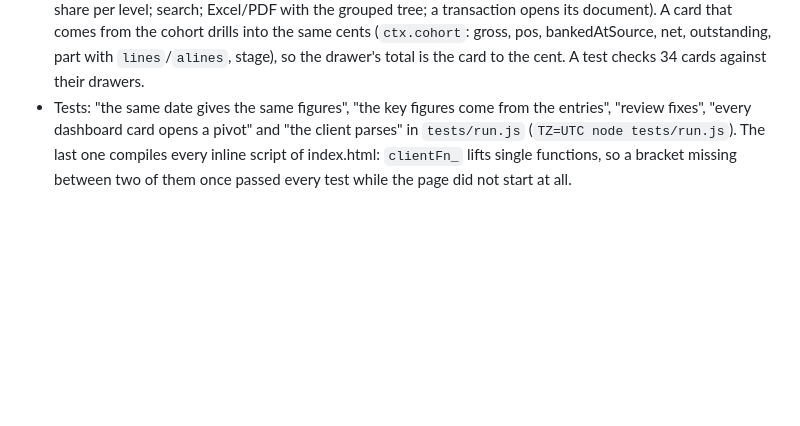
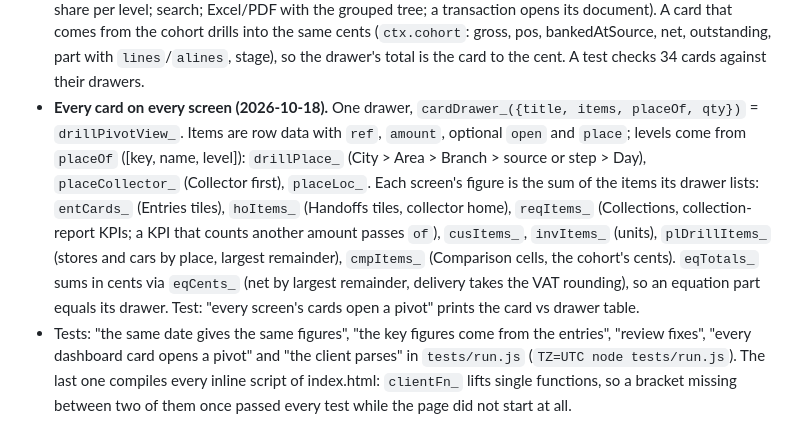
Before and after one commit to BesGasKSA/Cash-collections-with-sales, a Markdown page: CLAUDE.md, the part around the change. Rendered like a GitHub page; blank space fills up the shorter version.

Commit message:
Notes: one drawer for every card, and the card-vs-drawer check
Co-Authored-By: Claude Opus 5.5 <noreply@anthropic.com>

```diff
--- a/CLAUDE.md
+++ b/CLAUDE.md
@@ -1878,6 +1878,16 @@ Deputy screen filtered by `createdAt`. Live: of 216 lines of 13 Oct, 190 were ha
   A card that comes from the cohort drills into the same cents (`ctx.cohort`: gross, pos,
   bankedAtSource, net, outstanding, part with `lines`/`alines`, stage), so the drawer's total is the card
   to the cent. A test checks 34 cards against their drawers.
+- **Every card on every screen (2026-10-18).** One drawer, `cardDrawer_({title, items, placeOf, qty})`
+  = `drillPivotView_`. Items are row data with `ref`, `amount`, optional `open` and `place`; levels come
+  from `placeOf` ([key, name, level]): `drillPlace_` (City > Area > Branch > source or step > Day),
+  `placeCollector_` (Collector first), `placeLoc_`. Each screen's figure is the sum of the items its
+  drawer lists: `entCards_` (Entries tiles), `hoItems_` (Handoffs tiles, collector home),
+  `reqItems_` (Collections, collection-report KPIs; a KPI that counts another amount passes `of`),
+  `cusItems_`, `invItems_` (units), `plDrillItems_` (stores and cars by place, largest remainder),
+  `cmpItems_` (Comparison cells, the cohort's cents). `eqTotals_` sums in cents via `eqCents_` (net by
+  largest remainder, delivery takes the VAT rounding), so an equation part equals its drawer. Test:
+  "every screen's cards open a pivot" prints the card vs drawer table.
 - Tests: "the same date gives the same figures", "the key figures come from the entries", "review
   fixes", "every dashboard card opens a pivot" and "the client parses" in `tests/run.js`
   (`TZ=UTC node tests/run.js`). The last one compiles every inline script of index.html: `clientFn_`
```
Also changed, not shown: 1 other file.
